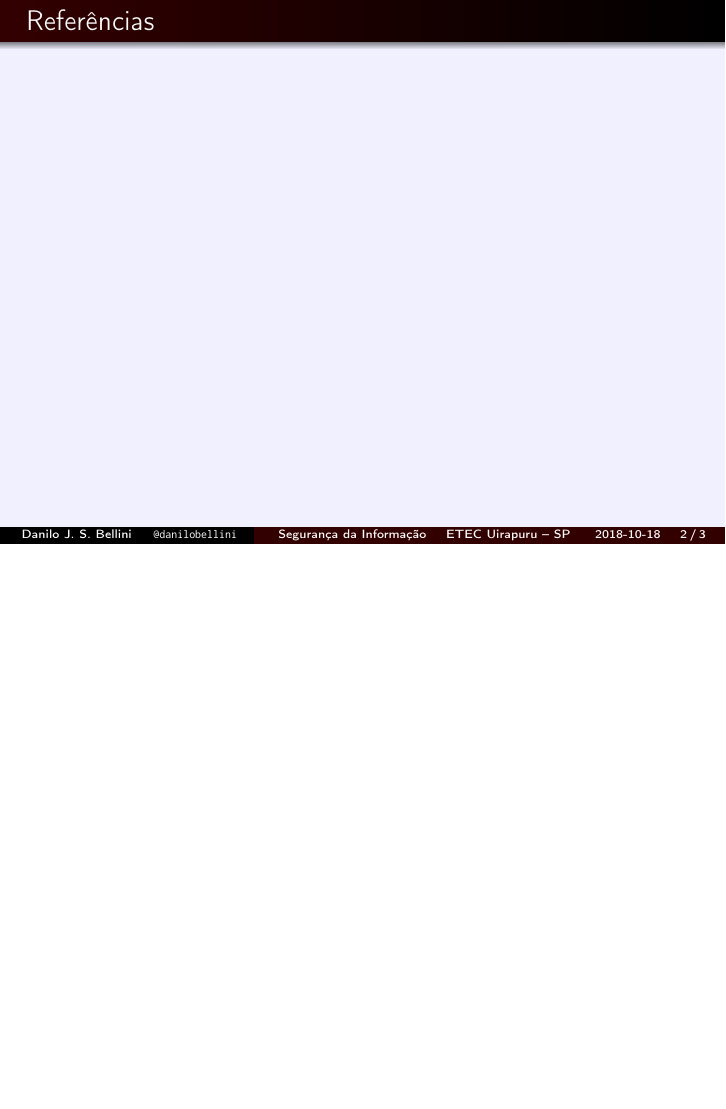
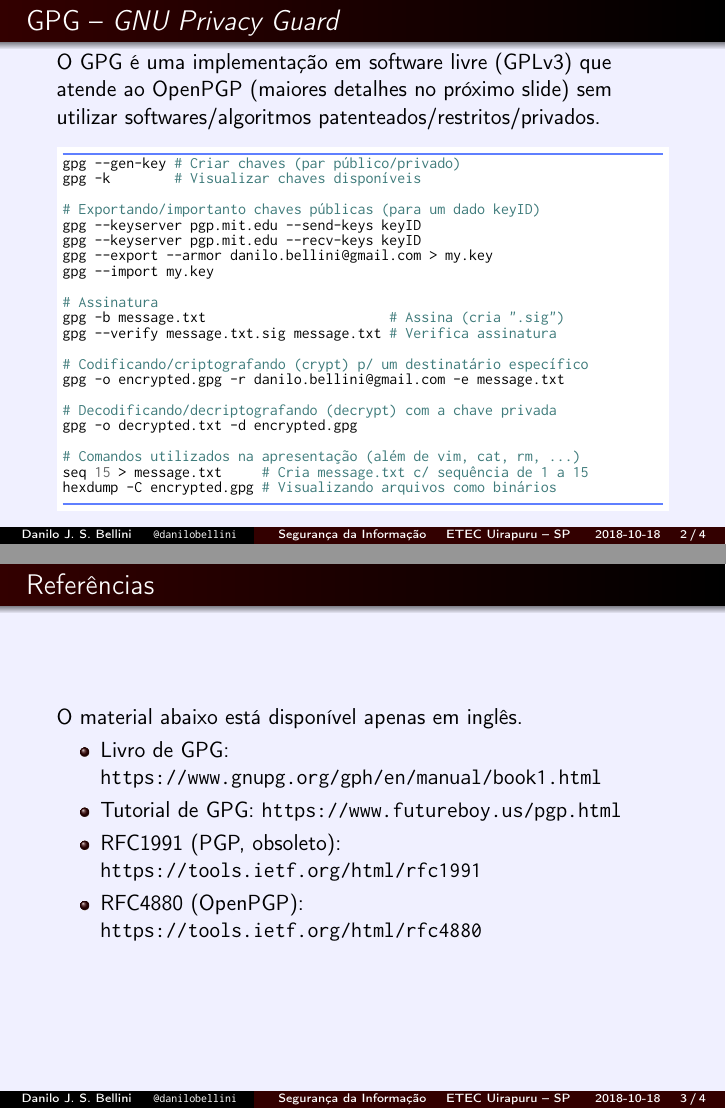
Before and after one commit to danilobellini/slides-latex, LaTeX slides (2018-10-18_Security/slides.tex): page 2 of 3 before the commit and pages 2 and 3 of 4 after it, the two joined at a grey line, the shorter picture padded with empty space. Compiled offline with pdfLaTeX.

Commit message:
Add slide explaining GPG like a cheat sheet

```diff
--- a/2018-10-18_Security/slides.tex
+++ b/2018-10-18_Security/slides.tex
@@ -55,7 +55,49 @@
 \end{frame}
 
 
+\begin{frame}[fragile]{GPG~-- \emph{GNU Privacy Guard}}
+  O GPG é uma implementação em software livre (GPLv3)
+  que atende ao OpenPGP (maiores detalhes no próximo slide)
+  sem utilizar softwares/algoritmos patenteados/restritos/privados.
+  \begin{minted}{shell}
+    gpg --gen-key # Criar chaves (par público/privado)
+    gpg -k        # Visualizar chaves disponíveis
+
+    # Exportando/importanto chaves públicas (para um dado keyID)
+    gpg --keyserver pgp.mit.edu --send-keys keyID
+    gpg --keyserver pgp.mit.edu --recv-keys keyID
+    gpg --export --armor danilo.bellini@gmail.com > my.key
+    gpg --import my.key
+
+    # Assinatura
+    gpg -b message.txt                       # Assina (cria ".sig")
+    gpg --verify message.txt.sig message.txt # Verifica assinatura
+
+    # Codificando/criptografando (crypt) p/ um destinatário específico
+    gpg -o encrypted.gpg -r danilo.bellini@gmail.com -e message.txt
+
+    # Decodificando/decriptografando (decrypt) com a chave privada
+    gpg -o decrypted.txt -d encrypted.gpg
+
+    # Comandos utilizados na apresentação (além de vim, cat, rm, ...)
+    seq 15 > message.txt     # Cria message.txt c/ sequência de 1 a 15
+    hexdump -C encrypted.gpg # Visualizando arquivos como binários
+  \end{minted}
+\end{frame}
+
+
 \begin{frame}{Referências}
+  O material abaixo está disponível apenas em inglês.
+  \begin{itemize}
+    \item Livro de GPG:
+          \url{https://www.gnupg.org/gph/en/manual/book1.html}
+    \item Tutorial de GPG:
+          \url{https://www.futureboy.us/pgp.html}
+    \item RFC1991 (PGP, obsoleto):
+          \url{https://tools.ietf.org/html/rfc1991}
+    \item RFC4880 (OpenPGP):
+          \url{https://tools.ietf.org/html/rfc4880}
+  \end{itemize}
 \end{frame}
 
 
```
